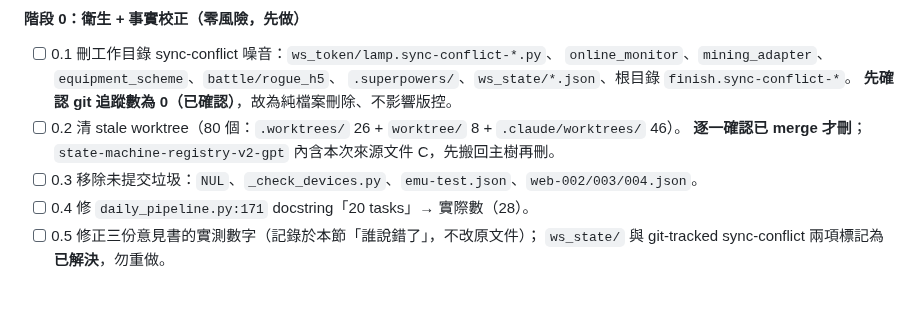
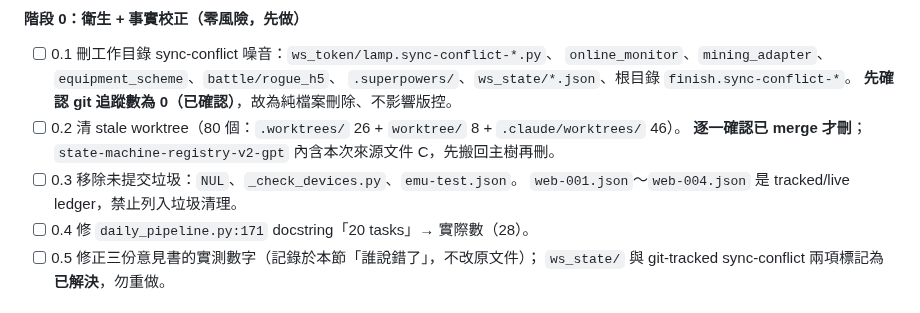
Before and after one commit to Eric25741629/ushroom-Hero, a Markdown page: tasks/todo.md, the part around the change. Rendered like a GitHub page.

Commit message:
docs: exclude web ledgers from cleanup scope

```diff
--- a/tasks/todo.md
+++ b/tasks/todo.md
@@ -73,7 +73,8 @@ C 貢獻了 A 與 B 都漏掉的最有價值設計：`TaskResult` / `TaskOutcome
       **先確認 git 追蹤數為 0（已確認）**，故為純檔案刪除、不影響版控。
 - [ ] 0.2 清 stale worktree（80 個：`.worktrees/` 26 + `worktree/` 8 + `.claude/worktrees/` 46）。
       **逐一確認已 merge 才刪**；`state-machine-registry-v2-gpt` 內含本次來源文件 C，先搬回主樹再刪。
-- [ ] 0.3 移除未提交垃圾：`NUL`、`_check_devices.py`、`emu-test.json`、`web-002/003/004.json`。
+- [ ] 0.3 移除未提交垃圾：`NUL`、`_check_devices.py`、`emu-test.json`。
+      `web-001.json`～`web-004.json` 是 tracked/live ledger，禁止列入垃圾清理。
 - [ ] 0.4 修 `daily_pipeline.py:171` docstring「20 tasks」→ 實際數（28）。
 - [ ] 0.5 修正三份意見書的實測數字（記錄於本節「誰說錯了」，不改原文件）；
       `ws_state/` 與 git-tracked sync-conflict 兩項標記為**已解決**，勿重做。
```
